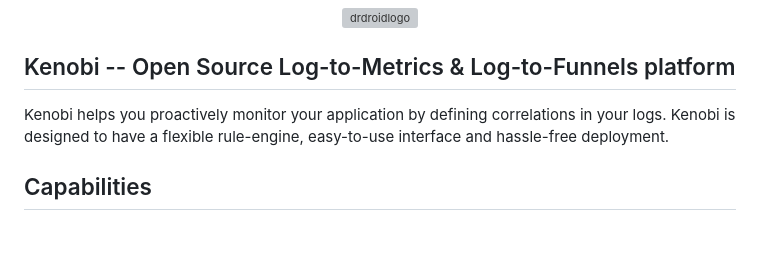
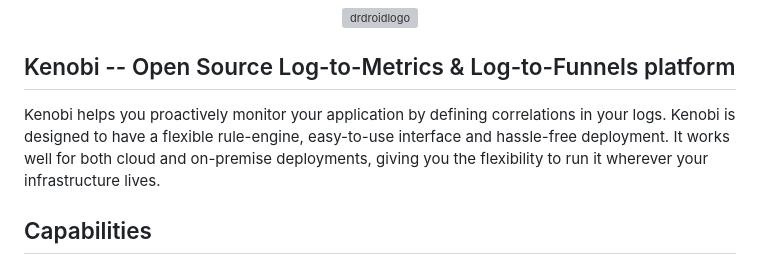
Before and after one commit to DrDroidLab/kenobi, a Markdown page: README.md, the part around the change. Rendered like a GitHub page; blank space fills up the shorter version; grey boxes are pictures that could not be loaded.

Commit message:
DrDroid AI: Update: Mention cloud and on-premise deployment support in README

```diff
--- a/README.md
+++ b/README.md
@@ -5,7 +5,7 @@
 
 ## Kenobi -- Open Source Log-to-Metrics & Log-to-Funnels platform
 
-Kenobi helps you proactively monitor your application by defining correlations in your logs. Kenobi is designed to have a flexible rule-engine, easy-to-use interface and hassle-free deployment.
+Kenobi helps you proactively monitor your application by defining correlations in your logs. Kenobi is designed to have a flexible rule-engine, easy-to-use interface and hassle-free deployment. It works well for both cloud and on-premise deployments, giving you the flexibility to run it wherever your infrastructure lives.
 
 ## Capabilities
 
```
